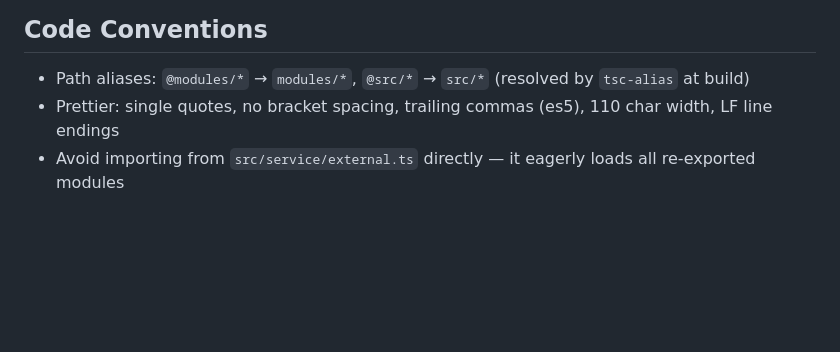
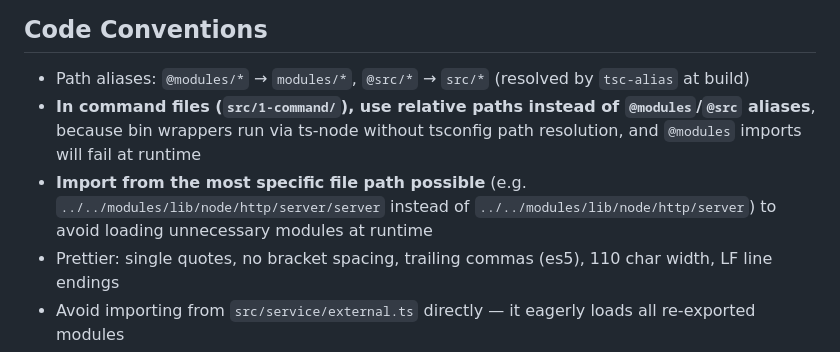
Before and after one commit to xifeiwu/busybox, a Markdown page: .claude/CLAUDE.md, the part around the change. Rendered like a GitHub page; blank space fills up the shorter version.

```diff
--- a/.claude/CLAUDE.md
+++ b/.claude/CLAUDE.md
@@ -65,6 +65,8 @@ All commands are registered in `src/0-generate-bin/config.ts` via the `BIN_TO_CO
 ## Code Conventions
 
 - Path aliases: `@modules/*` → `modules/*`, `@src/*` → `src/*` (resolved by `tsc-alias` at build)
+- **In command files (`src/1-command/`), use relative paths instead of `@modules`/`@src` aliases**, because bin wrappers run via ts-node without tsconfig path resolution, and `@modules` imports will fail at runtime
+- **Import from the most specific file path possible** (e.g. `../../modules/lib/node/http/server/server` instead of `../../modules/lib/node/http/server`) to avoid loading unnecessary modules at runtime
 - Prettier: single quotes, no bracket spacing, trailing commas (es5), 110 char width, LF line endings
 - Avoid importing from `src/service/external.ts` directly — it eagerly loads all re-exported modules
 - Features are organized by folder under `src/`, exposing files as: `bin.ts`, `command.ts`, or `script.ts` (child process scripts)
```
